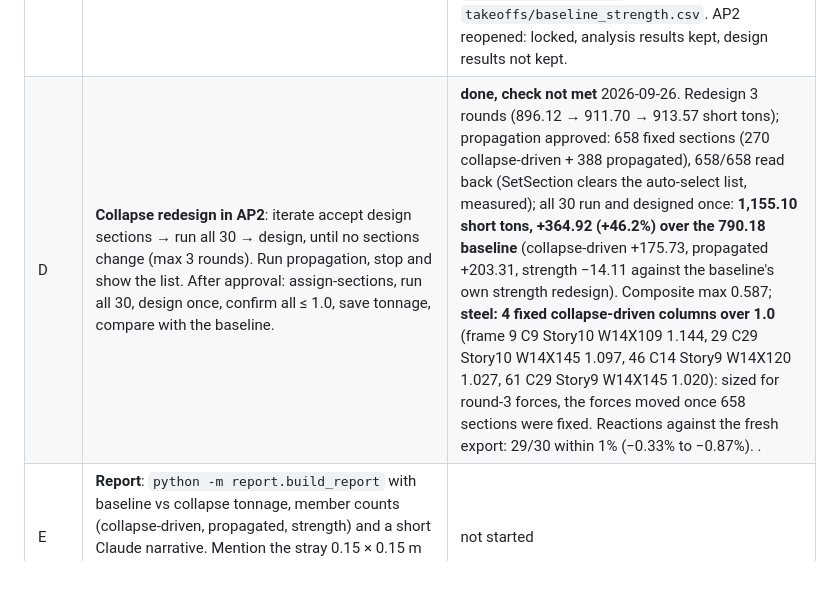
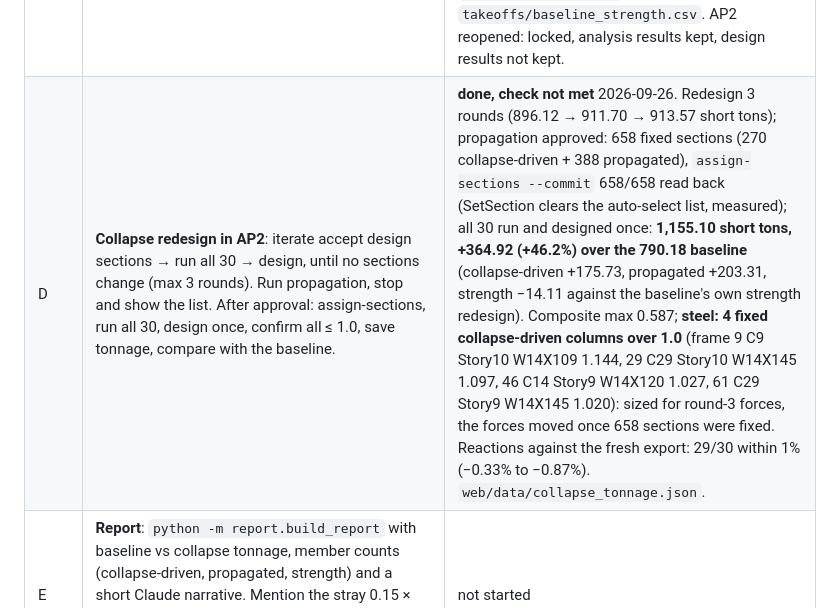
Before and after one commit to sgcprender/QUIKCOLAPS, a Markdown page: ap/docs/scope_and_flow.md, the part around the change. Rendered like a GitHub page; blank space fills up the shorter version.

```diff
--- a/ap/docs/scope_and_flow.md
+++ b/ap/docs/scope_and_flow.md
@@ -134,7 +134,7 @@ here, and stop with a short report. Plan written 2026-09-26.
 | A | **Bridge commands** (a local server will call these; each exits non-zero with a clear message on failure): `apply --commit` unlocks the model itself with read-back; `axial --case "1.2D+0.5L" --out <file>`; `assign-sections --file ap/web/data/propagation.json` sets analysis sections as fixed sections (no auto-select), dry run by default, `--commit` to write, with read-back. | **done** 2026-09-26. `ModelLock` shared by `apply` and `assign-sections`. Tested read-only on locked AP2: `axial` matches `intact_axial.json` on all 320 columns (lowest columns 141,439.9 kN against base reaction 141,440.4 kN); dry runs report the lock and write nothing; `assign-sections` refuses a file with a wrong `from`, an undefined section or a missing frame (exit 1). Not yet exercised: the unlock itself (first use: start of D) and `assign-sections --commit` (auto-select clearing to be read back in D). |
 | B | **Similarity propagation** (`ap/core`, no ETABS): `python -m core.propagate` writes `ap/web/data/propagation.json`. Equivalent locations: all columns in the same symmetry group from `conditions.json` (G1–G5). For each member whose design section is heavier than its analysis section, record its position relative to the removed column of its governing scenario (bay offsets x/y, story offset, member type and direction). Apply that at every equivalent location, mirrored as needed, to find the counterpart; check it matches (type, direction, original section), else flag and don't copy. Biggest required section wins; never lighter than a member's own design section. Rows: member, counterpart, from → to, source scenario, reason, flags. Hand-checked tests. | **done** 2026-09-26. `core/propagate.py`, 3 hand-checked tests. `propagation.json` has `assignments` ({frame, section, from}, the `assign-sections` format) and the detailed rows. Run on the first design pass (before any redesign round): 318 collapse-driven members → 686 frames (318 collapse-driven, 368 propagated only: G1 42, G2 62, G3 129, G5 135, G4 none since no scenario is in it); 0 flagged rows; added steel 139.5 t collapse-driven + 143.0 t propagated (Δ lb/ft × length). To be rerun in D after the redesign rounds, on a fresh export (`--building`) with the original sections (`--original`). |
 | C | **Strength-only baseline**: copy the original `progressive collapse.edb` on disk to `baseline strength.edb` (don't open or modify the original). Select only DStlS1 and DStlS2 for steel and composite design; iterate design (composite first, then steel) → accept design sections → run SW, SDL, LL → design, until no sections change (max 3 rounds). Save the tonnage (weigh) to `ap/web/data/baseline_tonnage.json`. Close it and return to AP2. | **done (not converged)** 2026-09-26. Original is `QUIKCOLAPS.EDB` (same sections and frame ids as AP2's original export); copied on disk (hash unchanged) to `baseline strength.EDB`. Bridge `open`, `design-select`, `iterate`. DStlS1 + DStlS2 for steel and composite; 3 rounds of SW, SDL, LL + design: 260 → 172 → 76 frames still changing (last ones step between neighbouring W14 sizes both ways), steel max ratio 0.948. **790.18 short tons** (columns 146.26, steel beams 366.72, composite beams 277.20; original sections 776.74); 228 frames differ from the original sizes (144 heavier, 84 lighter; 204 columns, 24 girders). `ap/web/data/baseline_tonnage.json`, `baseline_rounds.json`, `takeoffs/baseline_strength.csv`. AP2 reopened: locked, analysis results kept, design results not kept. |
-| D | **Collapse redesign in AP2**: iterate accept design sections → run all 30 → design, until no sections change (max 3 rounds). Run propagation, stop and show the list. After approval: assign-sections, run all 30, design once, confirm all ≤ 1.0, save tonnage, compare with the baseline. | **done, check not met** 2026-09-26. Redesign 3 rounds (896.12 → 911.70 → 913.57 short tons); propagation approved: 658 fixed sections (270 collapse-driven + 388 propagated),  658/658 read back (SetSection clears the auto-select list, measured); all 30 run and designed once: **1,155.10 short tons, +364.92 (+46.2%) over the 790.18 baseline** (collapse-driven +175.73, propagated +203.31, strength −14.11 against the baseline's own strength redesign). Composite max 0.587; **steel: 4 fixed collapse-driven columns over 1.0** (frame 9 C9 Story10 W14X109 1.144, 29 C29 Story10 W14X145 1.097, 46 C14 Story9 W14X120 1.027, 61 C29 Story9 W14X145 1.020): sized for round-3 forces, the forces moved once 658 sections were fixed. Reactions against the fresh export: 29/30 within 1% (−0.33% to −0.87%). . |
+| D | **Collapse redesign in AP2**: iterate accept design sections → run all 30 → design, until no sections change (max 3 rounds). Run propagation, stop and show the list. After approval: assign-sections, run all 30, design once, confirm all ≤ 1.0, save tonnage, compare with the baseline. | **done, check not met** 2026-09-26. Redesign 3 rounds (896.12 → 911.70 → 913.57 short tons); propagation approved: 658 fixed sections (270 collapse-driven + 388 propagated), `assign-sections --commit` 658/658 read back (SetSection clears the auto-select list, measured); all 30 run and designed once: **1,155.10 short tons, +364.92 (+46.2%) over the 790.18 baseline** (collapse-driven +175.73, propagated +203.31, strength −14.11 against the baseline's own strength redesign). Composite max 0.587; **steel: 4 fixed collapse-driven columns over 1.0** (frame 9 C9 Story10 W14X109 1.144, 29 C29 Story10 W14X145 1.097, 46 C14 Story9 W14X120 1.027, 61 C29 Story9 W14X145 1.020): sized for round-3 forces, the forces moved once 658 sections were fixed. Reactions against the fresh export: 29/30 within 1% (−0.33% to −0.87%). `web/data/collapse_tonnage.json`. |
 | E | **Report**: `python -m report.build_report` with baseline vs collapse tonnage, member counts (collapse-driven, propagated, strength) and a short Claude narrative. Mention the stray 0.15 × 0.15 m deck area at C29 and the roof loads (100 psf LL and SDL, as typical floors); both stay as they are. | not started |
 | F | **Demo app** (`ap/server` + `ap/web`, built in a separate chat): FastAPI + uvicorn, one step at a time, live log and status. Buttons: 1 Load model, 2 Claude review (+ approve in 3D), 3 Write to ETABS, 4 Run + design, 5 Redesign round, 6 Copy to similar (propagate, approve in 3D, assign-sections, run + design), 7 Tonnage & report. Results view colored by ratio. A "use cached results" fallback per step. | not started |
 | G | **Extras**: automated validation (SC03 deleted-column copy vs staged case, record in D5); a Claude redesign summary shown in the app. | not started |
```
Also changed, not shown: tools/Quikcolaps.Bridge/CLAUDE.md (+3 -3 lines).
